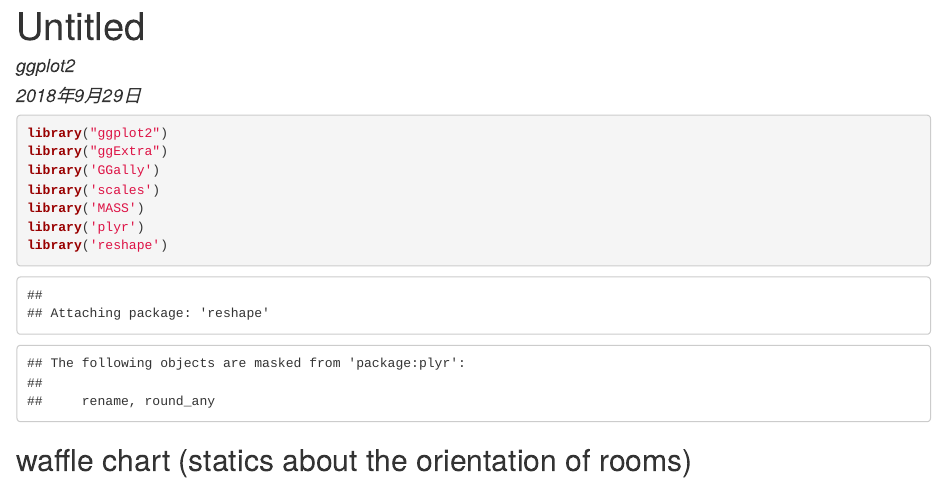
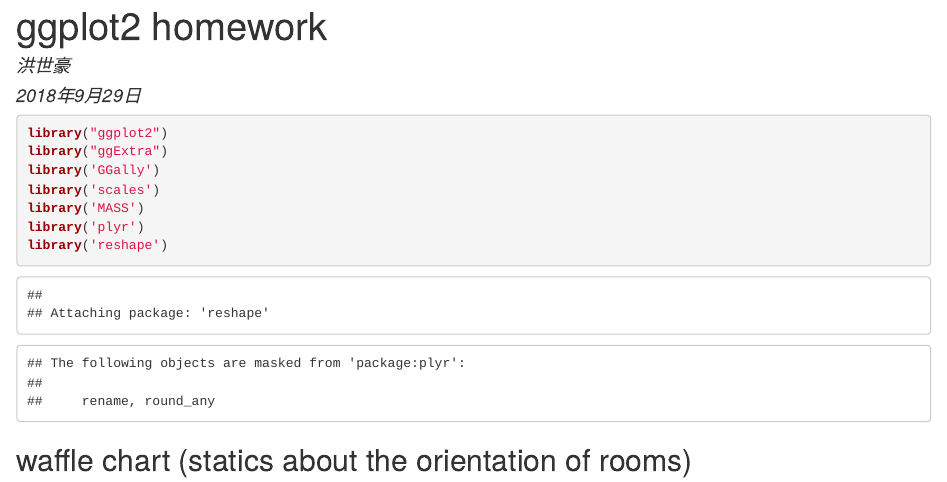
Before and after one commit to HaroldHong/Data-Science-and-programing, an R Markdown document (week3/hw_3/ggplot2.Rmd): the page in a window 1100 px wide, from its top. The pictures show the output file week3/hw_3/ggplot2.html that the author committed with the source, opened offline.

Commit message:
add week3

```diff
--- a/week3/hw_3/ggplot2.Rmd
+++ b/week3/hw_3/ggplot2.Rmd
@@ -1,6 +1,6 @@
 ---
-title: "Untitled"
-author: "ggplot2"
+title: "ggplot2 homework"
+author: "洪世豪"
 date: "2018年9月29日"
 output: html_document
 ---
```
Also changed, not shown: week3/hw_3/ggplot2.html.
